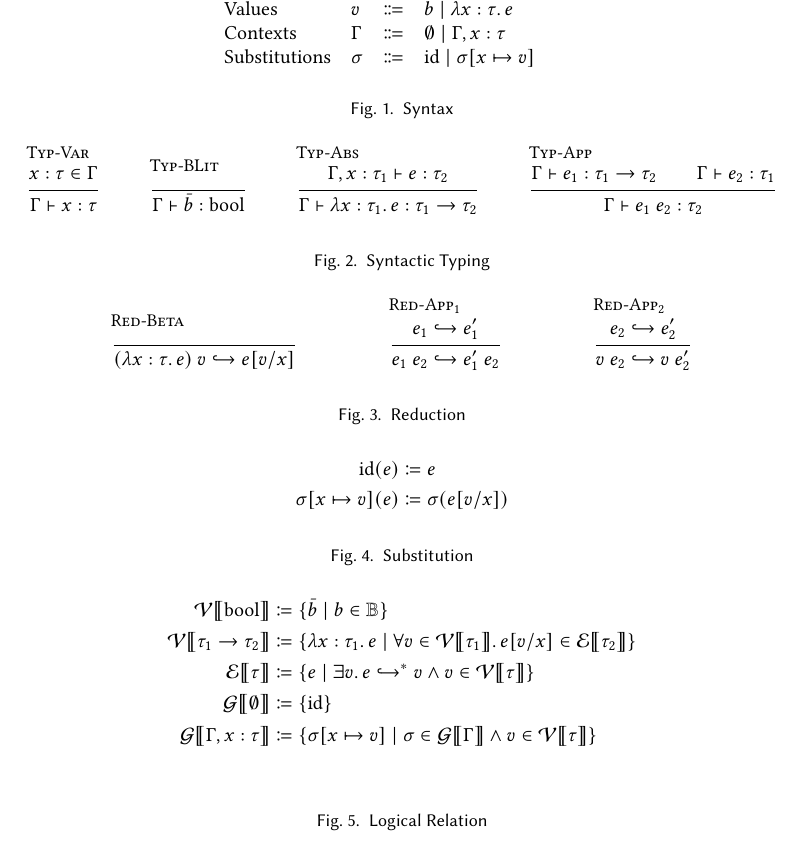
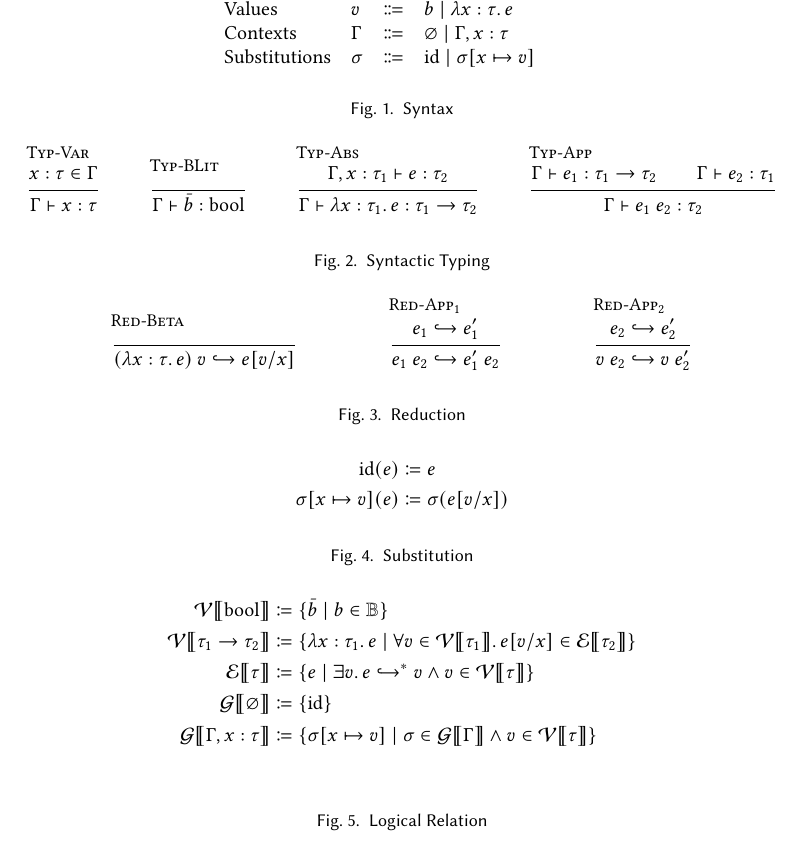
Before and after one commit to skylee03/stlc-semantic-typing, a LaTeX paper (docs/rules.tex): part of the page, cut so that both start at the same text. Compiled offline with pdfLaTeX.

Commit message:
use \varnothing instead of \emptyset

```diff
--- a/docs/rules.tex
+++ b/docs/rules.tex
@@ -9,7 +9,7 @@
         Types & $\tau$ & $\Coloneq$ & $\mathrm{bool} \mid \tau \to \tau$\\
         Expressions & $e$ & $\Coloneq$ & $x \mid \bar{b} \mid \lambda x : \tau\ldotp e \mid e~e$ \\
       Values & $v$ & $\Coloneq$ & $\bar{b} \mid \lambda x : \tau\ldotp e$ \\
-        Contexts & $\Gamma$ & $\Coloneq$ & $\emptyset \mid \Gamma, x : \tau$ \\
+        Contexts & $\Gamma$ & $\Coloneq$ & $\varnothing \mid \Gamma, x : \tau$ \\
         Substitutions & $\sigma$ & $\Coloneq$ & $\mathrm{id} \mid \sigma[x \mapsto v]$
       \end{tabular}
     \end{center}
@@ -48,7 +48,7 @@
       \mathcal{V}\lBrack\mathrm{bool}\rBrack &\coloneq \{\bar{b} \mid b \in \mathbb{B}\} \\
       \mathcal{V}\lBrack\tau_1 \to \tau_2\rBrack &\coloneq \{\lambda x : \tau_1\ldotp e \mid \forall v \in \mathcal{V}\lBrack\tau_1\rBrack\ldotp e[v / x] \in \mathcal{E}\lBrack\tau_2\rBrack\} \\
       \mathcal{E}\lBrack\tau\rBrack &\coloneq \{e \mid \exists v\ldotp e \hookrightarrow^* v \land v \in \mathcal{V}\lBrack\tau\rBrack\} \\
-      \mathcal{G}\lBrack\emptyset\rBrack &\coloneq \{\mathrm{id}\} \\
+      \mathcal{G}\lBrack\varnothing\rBrack &\coloneq \{\mathrm{id}\} \\
       \mathcal{G}\lBrack\Gamma, x : \tau\rBrack &\coloneq \{\sigma[x \mapsto v] \mid \sigma \in \mathcal{G}\lBrack\Gamma\rBrack \land v \in \mathcal{V}\lBrack\tau\rBrack\} \\
     \end{align*}
     \caption{Logical Relation}
```
